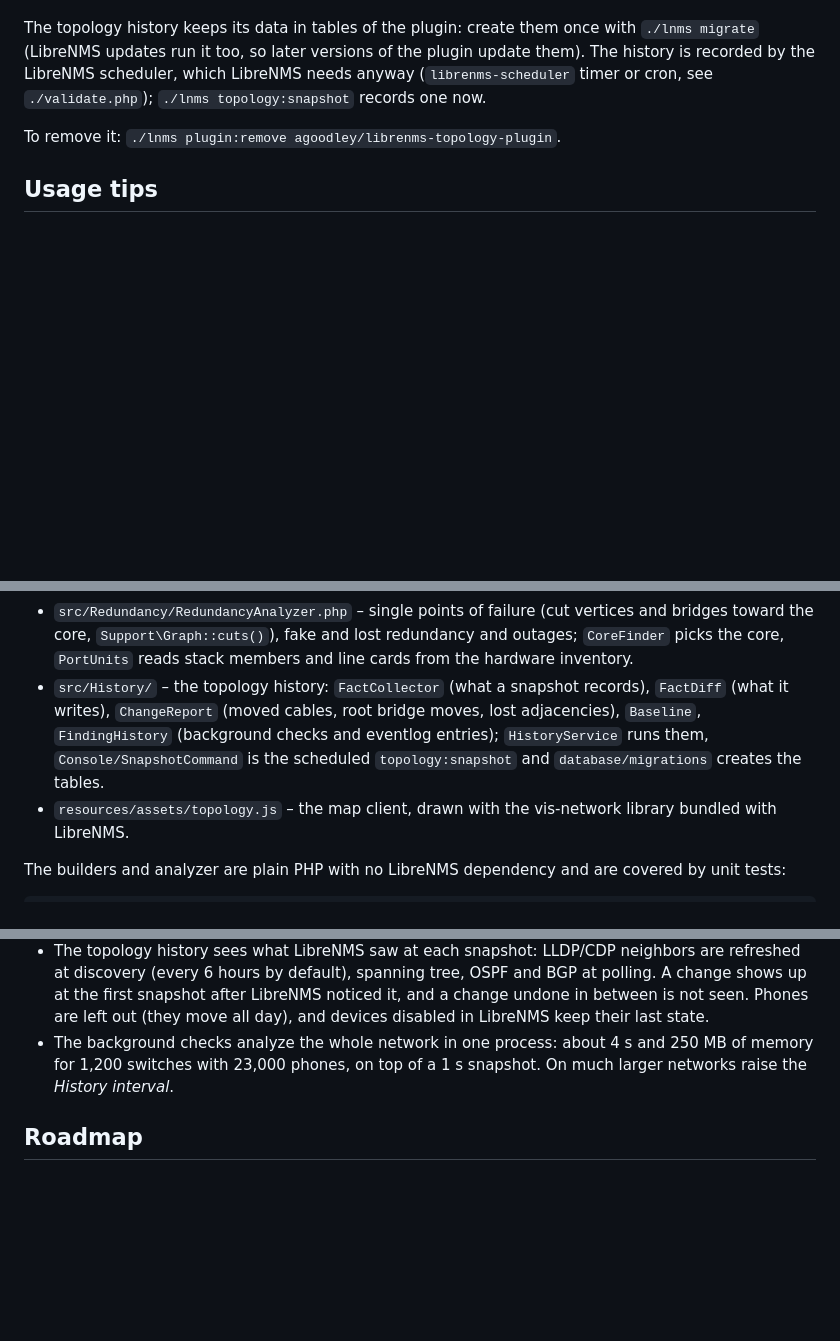
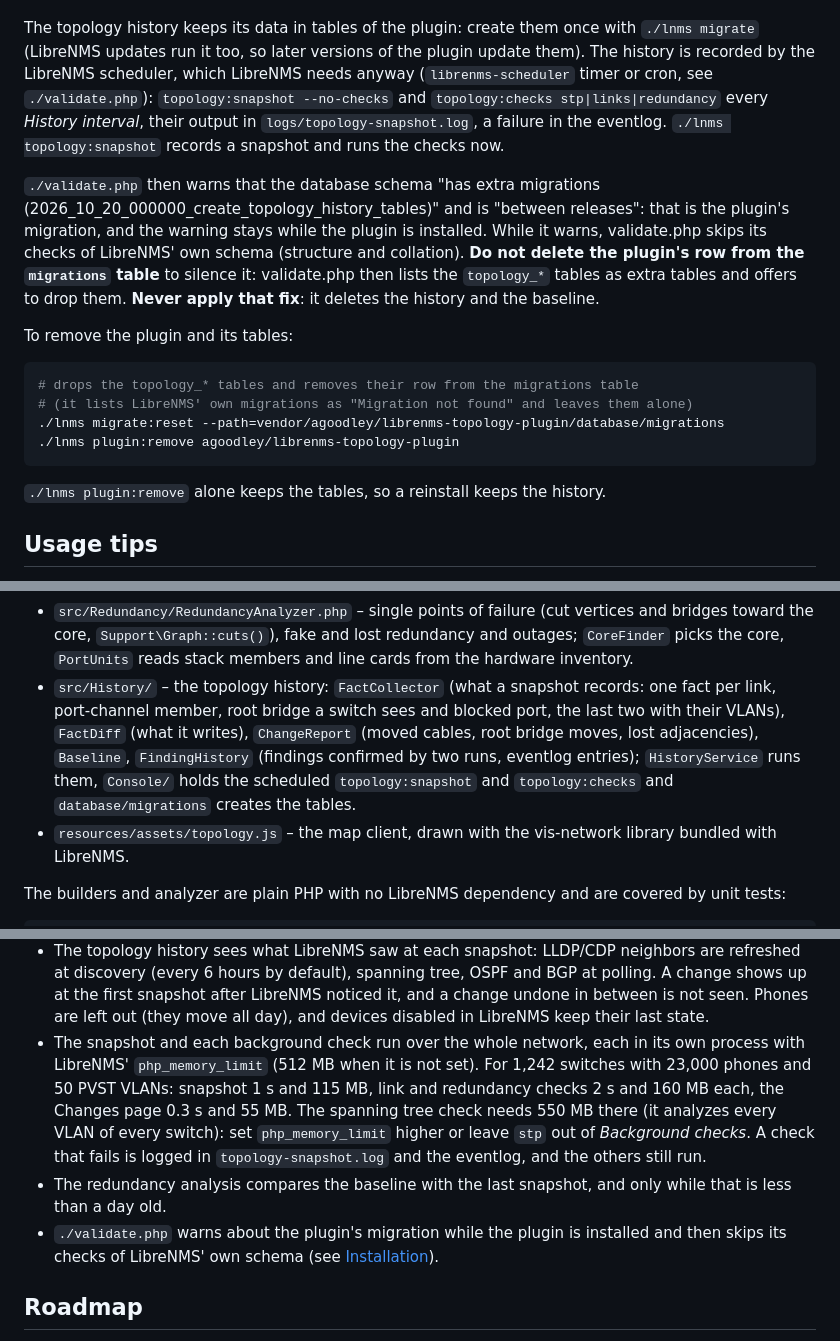
Before and after one commit to agoodley/librenms_dashplugin, a Markdown page: README.md, 3 parts joined by grey strips. GitHub-like rendering; blank space fills up the shorter version.

````diff
--- a/README.md
+++ b/README.md
@@ -183,9 +190,27 @@ can be disabled or configured in **Overview → Plugins → Plugin Admin → top
 
 The topology history keeps its data in tables of the plugin: create them once with `./lnms migrate` (LibreNMS updates run
 it too, so later versions of the plugin update them). The history is recorded by the LibreNMS scheduler, which LibreNMS
-needs anyway (`librenms-scheduler` timer or cron, see `./validate.php`); `./lnms topology:snapshot` records one now.
+needs anyway (`librenms-scheduler` timer or cron, see `./validate.php`): `topology:snapshot --no-checks` and
+`topology:checks stp|links|redundancy` every *History interval*, their output in `logs/topology-snapshot.log`, a failure
+in the eventlog. `./lnms topology:snapshot` records a snapshot and runs the checks now.
 
-To remove it: `./lnms plugin:remove agoodley/librenms-topology-plugin`.
+`./validate.php` then warns that the database schema "has extra migrations
+(2026_10_20_000000_create_topology_history_tables)" and is "between releases": that is the plugin's migration, and the
+warning stays while the plugin is installed. While it warns, validate.php skips its checks of LibreNMS' own schema
+(structure and collation). **Do not delete the plugin's row from the `migrations` table** to silence it: validate.php then
+lists the `topology_*` tables as extra tables and offers to drop them. **Never apply that fix**: it deletes the history and
+the baseline.
+
+To remove the plugin and its tables:
+
+```bash
+# drops the topology_* tables and removes their row from the migrations table
+# (it lists LibreNMS' own migrations as "Migration not found" and leaves them alone)
+./lnms migrate:reset --path=vendor/agoodley/librenms-topology-plugin/database/migrations
+./lnms plugin:remove agoodley/librenms-topology-plugin
+```
+
+`./lnms plugin:remove` alone keeps the tables, so a reinstall keeps the history.
 
 ## Usage tips
 
@@ -262,10 +290,11 @@ baseline.
 * `src/Redundancy/RedundancyAnalyzer.php` – single points of failure (cut vertices and bridges toward the core,
   `Support\Graph::cuts()`), fake and lost redundancy and outages; `CoreFinder` picks the core, `PortUnits` reads stack
   members and line cards from the hardware inventory.
-* `src/History/` – the topology history: `FactCollector` (what a snapshot records), `FactDiff` (what it writes),
-  `ChangeReport` (moved cables, root bridge moves, lost adjacencies), `Baseline`, `FindingHistory` (background checks
-  and eventlog entries); `HistoryService` runs them, `Console/SnapshotCommand` is the scheduled `topology:snapshot` and
-  `database/migrations` creates the tables.
+* `src/History/` – the topology history: `FactCollector` (what a snapshot records: one fact per link, port-channel
+  member, root bridge a switch sees and blocked port, the last two with their VLANs), `FactDiff` (what it writes),
+  `ChangeReport` (moved cables, root bridge moves, lost adjacencies), `Baseline`, `FindingHistory` (findings confirmed
+  by two runs, eventlog entries); `HistoryService` runs them, `Console/` holds the scheduled `topology:snapshot` and
+  `topology:checks` and `database/migrations` creates the tables.
 * `resources/assets/topology.js` – the map client, drawn with the vis-network library bundled with LibreNMS.
 
 The builders and analyzer are plain PHP with no LibreNMS dependency and are covered by unit tests:
@@ -296,8 +325,14 @@ vendor/bin/phpunit
   hours by default), spanning tree, OSPF and BGP at polling. A change shows up at the first snapshot after LibreNMS
   noticed it, and a change undone in between is not seen. Phones are left out (they move all day), and devices disabled
   in LibreNMS keep their last state.
-* The background checks analyze the whole network in one process: about 4 s and 250 MB of memory for 1,200 switches with
-  23,000 phones, on top of a 1 s snapshot. On much larger networks raise the *History interval*.
+* The snapshot and each background check run over the whole network, each in its own process with LibreNMS'
+  `php_memory_limit` (512 MB when it is not set). For 1,242 switches with 23,000 phones and 50 PVST VLANs: snapshot 1 s and
+  115 MB, link and redundancy checks 2 s and 160 MB each, the Changes page 0.3 s and 55 MB. The spanning tree check needs
+  550 MB there (it analyzes every VLAN of every switch): set `php_memory_limit` higher or leave `stp` out of *Background
+  checks*. A check that fails is logged in `topology-snapshot.log` and the eventlog, and the others still run.
+* The redundancy analysis compares the baseline with the last snapshot, and only while that is less than a day old.
+* `./validate.php` warns about the plugin's migration while the plugin is installed and then skips its checks of LibreNMS'
+  own schema (see [Installation](#installation)).
 
 ## Roadmap
 
````
Also changed, not shown: other parts of README.md (+23 -13 lines), docs/images/topology-changes.png.
